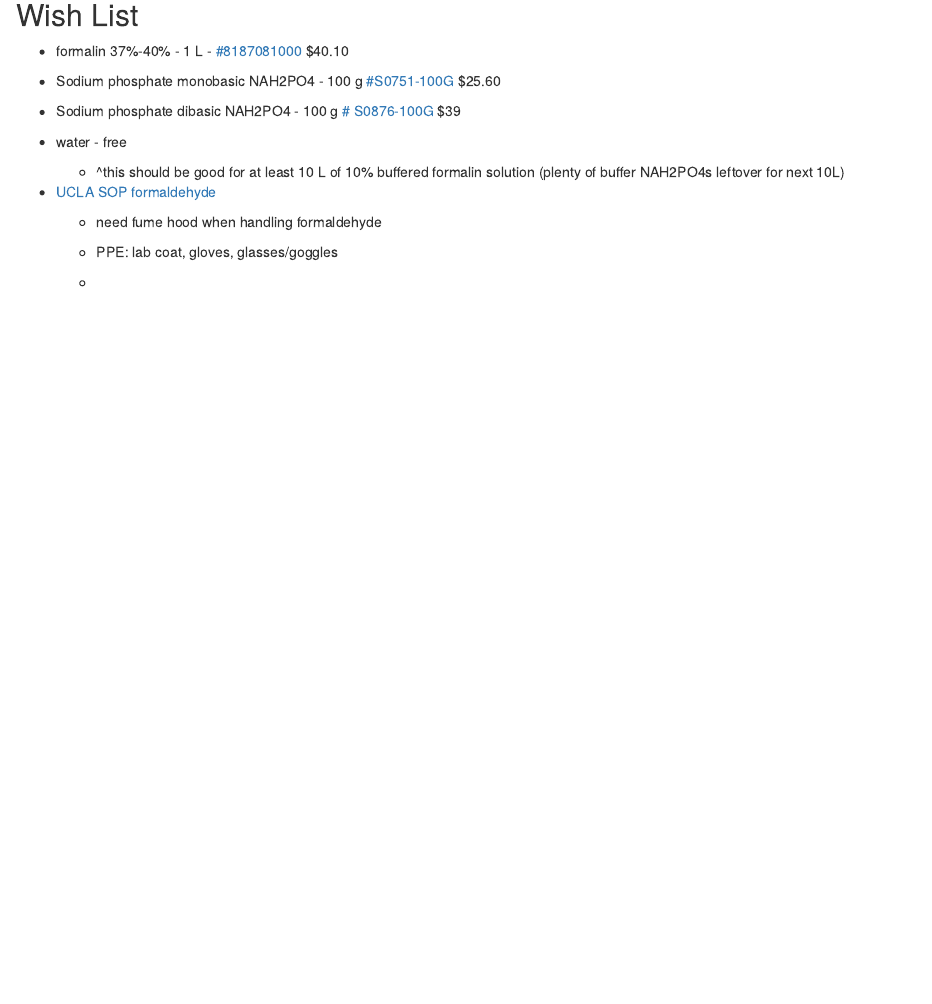
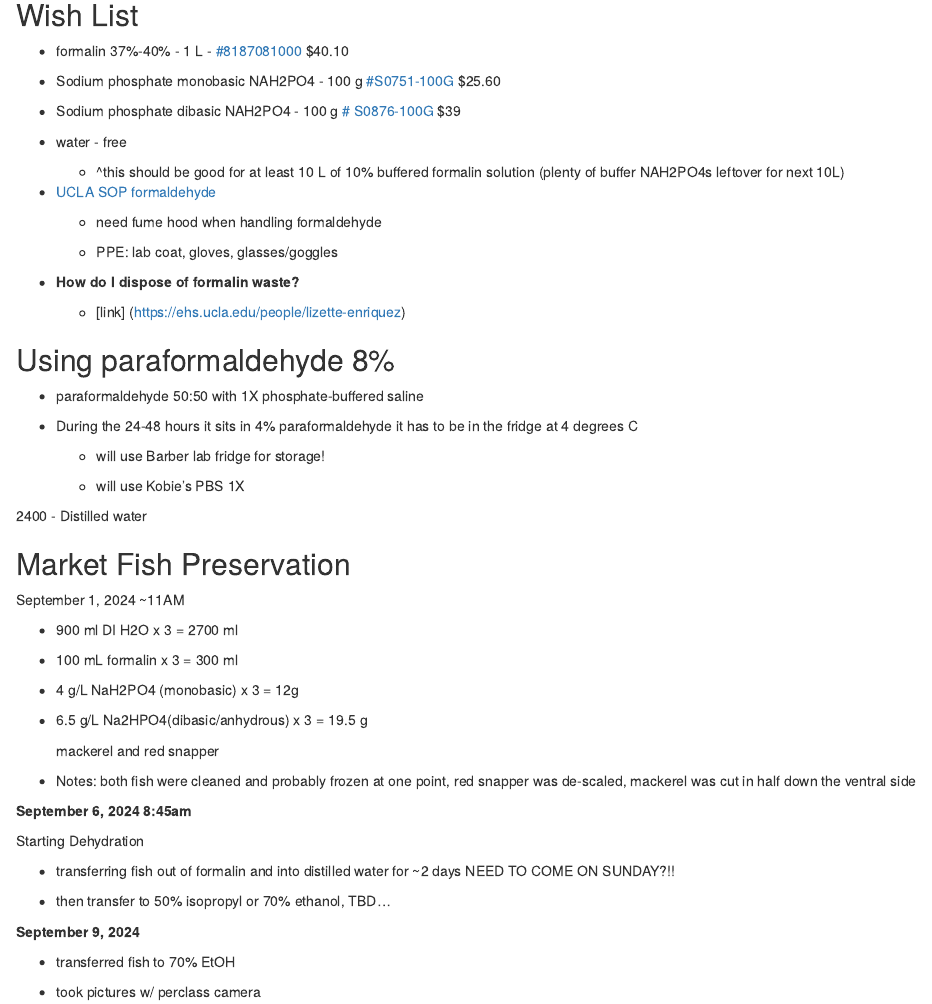
Before and after one commit to rosamariorduna/newproject, an R Markdown document (Specimen_Sample_Preparation.Rmd): the page in a window 1100 px wide, from 670 px down. Rendered offline with R 4.5, knitr and Pandoc, with nearby package versions.

Commit message:
updating

```diff
--- a/Specimen_Sample_Preparation.Rmd
+++ b/Specimen_Sample_Preparation.Rmd
@@ -58,4 +58,48 @@ A recommended recipe is as follows:
 
     -   PPE: lab coat, gloves, glasses/goggles
 
-    -
+-   **How do I dispose of formalin waste?**
+
+    -   [link] (<https://ehs.ucla.edu/people/lizette-enriquez>)
+
+## Using paraformaldehyde 8%
+
+-   paraformaldehyde 50:50 with 1X phosphate-buffered saline
+
+-   During the 24-48 hours it sits in 4% paraformaldehyde it has to be in the fridge at 4 degrees C
+
+    -   will use Barber lab fridge for storage!
+
+    -   will use Kobie's PBS 1X
+
+2400 - Distilled water
+
+## Market Fish Preservation
+
+September 1, 2024 \~11AM
+
+-   900 ml DI H2O x 3 = 2700 ml
+
+-   100 mL formalin x 3 = 300 ml
+
+-   4 g/L NaH2PO4 (monobasic) x 3 = 12g
+
+-   6.5 g/L Na2HPO4(dibasic/anhydrous) x 3 = 19.5 g
+
+    mackerel and red snapper
+
+-   Notes: both fish were cleaned and probably frozen at one point, red snapper was de-scaled, mackerel was cut in half down the ventral side
+
+**September 6, 2024 8:45am**
+
+Starting Dehydration
+
+-   transferring fish out of formalin and into distilled water for \~2 days NEED TO COME ON SUNDAY?!!
+
+-   then transfer to 50% isopropyl or 70% ethanol, TBD...
+
+**September 9, 2024**
+
+-   transferred fish to 70% EtOH
+
+-   took pictures w/ perclass camera
```
Also changed, not shown: GF_fixed_0_R_data.Rmd (+25 -0 lines).
